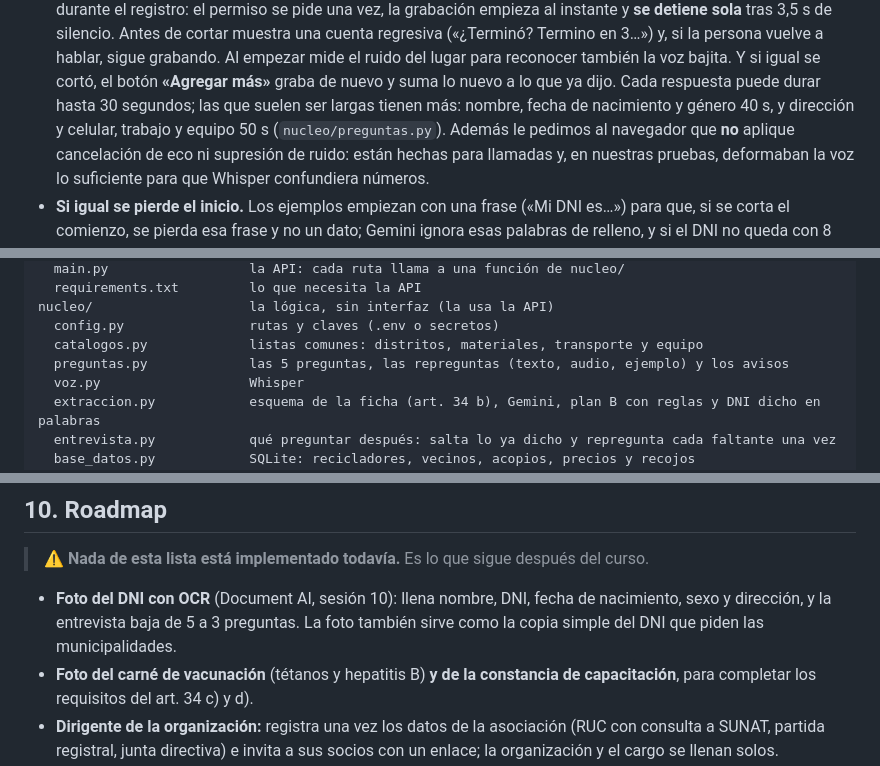
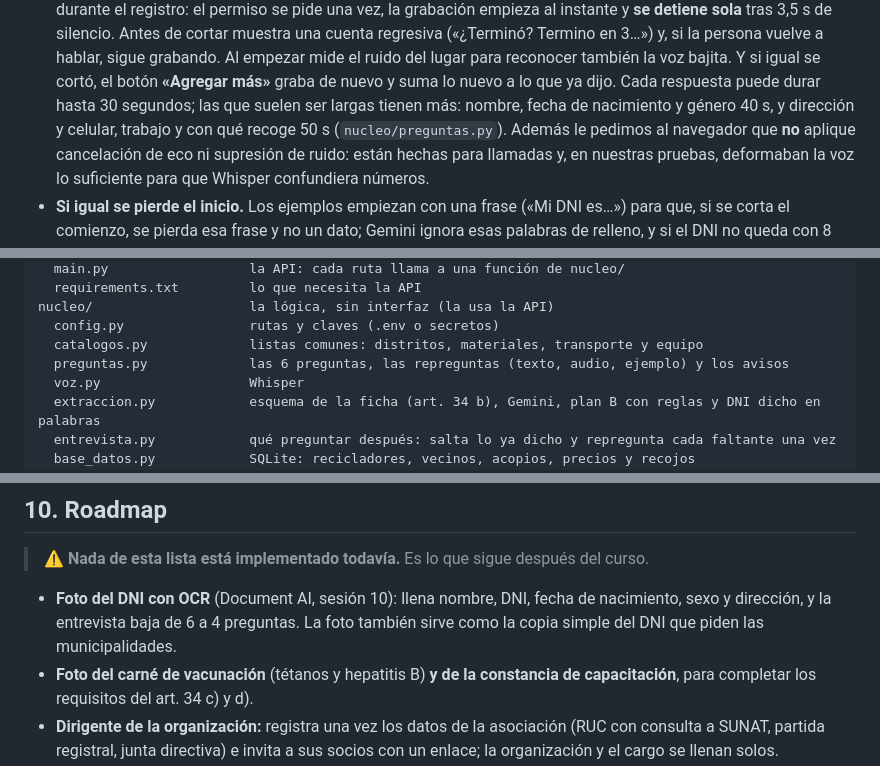
Before and after one commit to grey-d18/proyecto_final, a Markdown page: README.md, 3 parts joined by grey strips. GitHub-like rendering.

```diff
--- a/README.md
+++ b/README.md
@@ -190,7 +192,7 @@ El script de clonación quedó en el historial de git (commit `f6f9b3a`) por si
   Antes de cortar muestra una cuenta regresiva («¿Terminó? Termino en 3…») y, si la persona vuelve a hablar, sigue
   grabando. Al empezar mide el ruido del lugar para reconocer también la voz bajita. Y si igual se cortó, el botón
   **«Agregar más»** graba de nuevo y suma lo nuevo a lo que ya dijo. Cada respuesta puede durar hasta 30 segundos;
-  las que suelen ser largas tienen más: nombre, fecha de nacimiento y género 40 s, y dirección y celular, trabajo y equipo
+  las que suelen ser largas tienen más: nombre, fecha de nacimiento y género 40 s, y dirección y celular, trabajo y con qué recoge
   50 s (`nucleo/preguntas.py`).
   Además le pedimos al navegador que **no** aplique cancelación de eco ni supresión de ruido: están hechas para
   llamadas y, en nuestras pruebas, deformaban la voz lo suficiente para que Whisper confundiera números.
@@ -279,7 +281,7 @@ api/
 nucleo/                    la lógica, sin interfaz (la usa la API)
   config.py                rutas y claves (.env o secretos)
   catalogos.py             listas comunes: distritos, materiales, transporte y equipo
-  preguntas.py             las 5 preguntas, las repreguntas (texto, audio, ejemplo) y los avisos
+  preguntas.py             las 6 preguntas, las repreguntas (texto, audio, ejemplo) y los avisos
   voz.py                   Whisper
   extraccion.py            esquema de la ficha (art. 34 b), Gemini, plan B con reglas y DNI dicho en palabras
   entrevista.py            qué preguntar después: salta lo ya dicho y repregunta cada faltante una vez
@@ -350,7 +352,7 @@ Usé **Claude Code** en VS Code. `[REVISAR y completar]`
 > ⚠️ **Nada de esta lista está implementado todavía.** Es lo que sigue después del curso.
 
 - **Foto del DNI con OCR** (Document AI, sesión 10): llena nombre, DNI, fecha de nacimiento, sexo y dirección, y la
-  entrevista baja de 5 a 3 preguntas. La foto también sirve como la copia simple del DNI que piden las municipalidades.
+  entrevista baja de 6 a 4 preguntas. La foto también sirve como la copia simple del DNI que piden las municipalidades.
 - **Foto del carné de vacunación** (tétanos y hepatitis B) **y de la constancia de capacitación**, para completar los
   requisitos del art. 34 c) y d).
 - **Dirigente de la organización:** registra una vez los datos de la asociación (RUC con consulta a SUNAT, partida
```
Also changed, not shown: other parts of README.md (+5 -3 lines), docs/research/entrevista_1_recicladores.md (+1 -1 lines), docs/capturas/2_registro.jpg, 12 other files.
